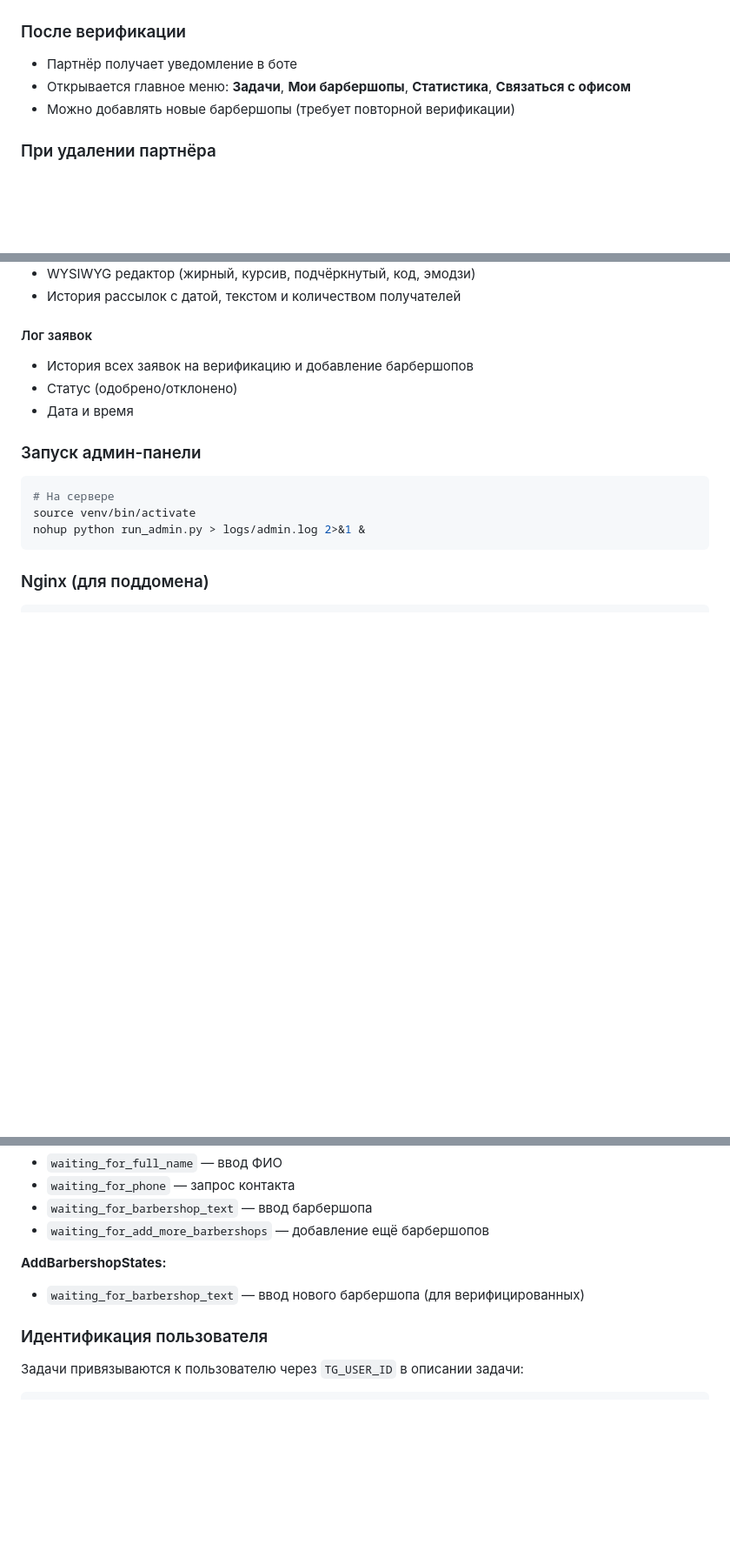
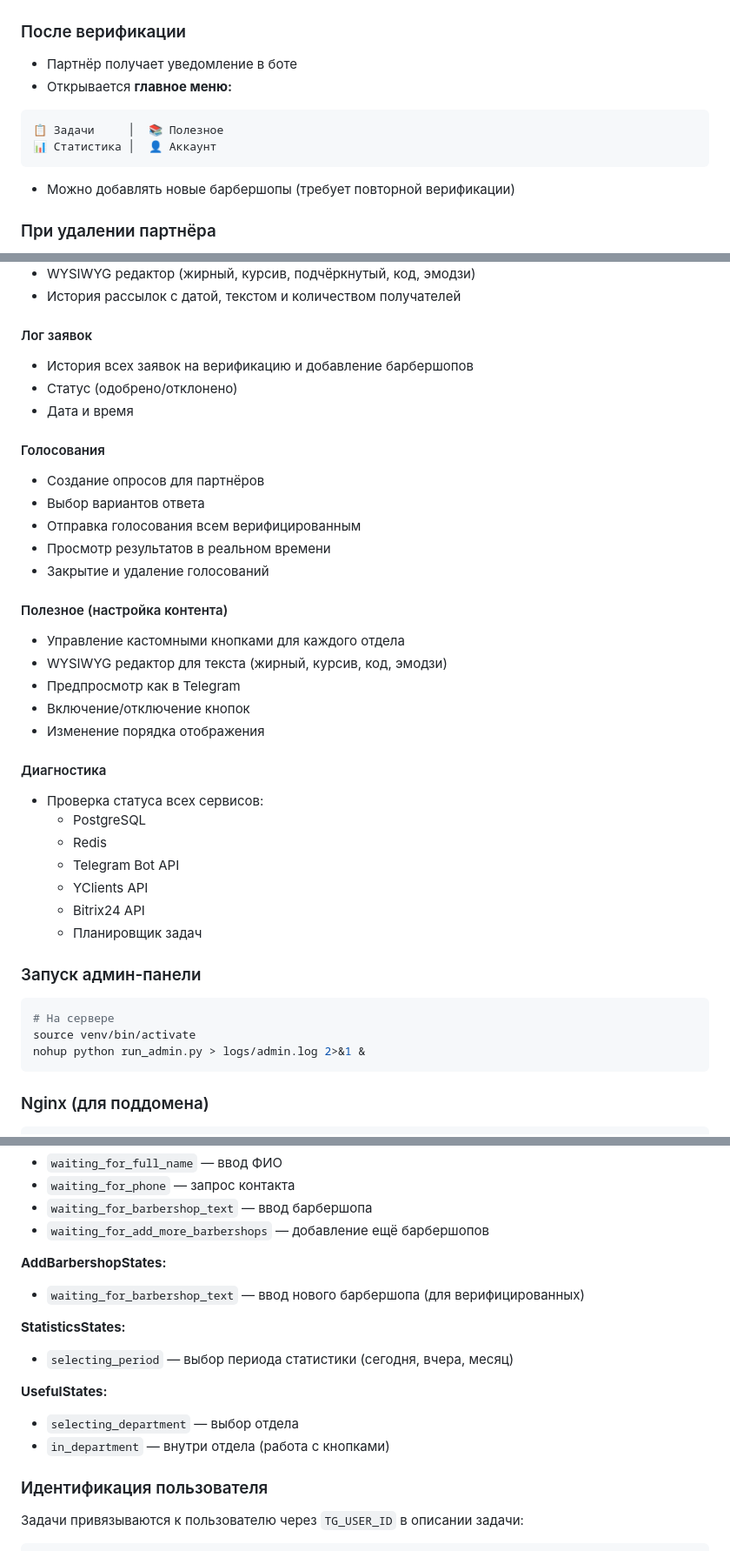
Before and after one commit to VGUROV050/borodach-franchise-bot, a Markdown page: README.md, 3 parts joined by grey strips. Shown at 87% size. GitHub-like rendering; blank space fills up the shorter version.

````diff
--- a/README.md
+++ b/README.md
@@ -135,7 +160,13 @@ Telegram-бот для франчайзи сети барбершопов BORODA
 ### После верификации
 
 - Партнёр получает уведомление в боте
-- Открывается главное меню: **Задачи**, **Мои барбершопы**, **Статистика**, **Связаться с офисом**
+- Открывается **главное меню:**
+
+```
+📋 Задачи     │  📚 Полезное
+📊 Статистика │  👤 Аккаунт
+```
+
 - Можно добавлять новые барбершопы (требует повторной верификации)
 
 ### При удалении партнёра
@@ -199,6 +230,29 @@ Telegram-бот для франчайзи сети барбершопов BORODA
 - Статус (одобрено/отклонено)
 - Дата и время
 
+#### Голосования
+- Создание опросов для партнёров
+- Выбор вариантов ответа
+- Отправка голосования всем верифицированным
+- Просмотр результатов в реальном времени
+- Закрытие и удаление голосований
+
+#### Полезное (настройка контента)
+- Управление кастомными кнопками для каждого отдела
+- WYSIWYG редактор для текста (жирный, курсив, код, эмодзи)
+- Предпросмотр как в Telegram
+- Включение/отключение кнопок
+- Изменение порядка отображения
+
+#### Диагностика
+- Проверка статуса всех сервисов:
+  - PostgreSQL
+  - Redis
+  - Telegram Bot API
+  - YClients API
+  - Bitrix24 API
+  - Планировщик задач
+
 ### Запуск админ-панели
 
 ```bash
@@ -637,6 +745,13 @@ Authorization: Bearer {PARTNER_TOKEN}, User {USER_TOKEN}
 **AddBarbershopStates:**
 - `waiting_for_barbershop_text` — ввод нового барбершопа (для верифицированных)
 
+**StatisticsStates:**
+- `selecting_period` — выбор периода статистики (сегодня, вчера, месяц)
+
+**UsefulStates:**
+- `selecting_department` — выбор отдела
+- `in_department` — внутри отдела (работа с кнопками)
+
 ### Идентификация пользователя
 
 Задачи привязываются к пользователю через `TG_USER_ID` в описании задачи:
````
Also changed, not shown: other parts of README.md (+106 -27 lines).
